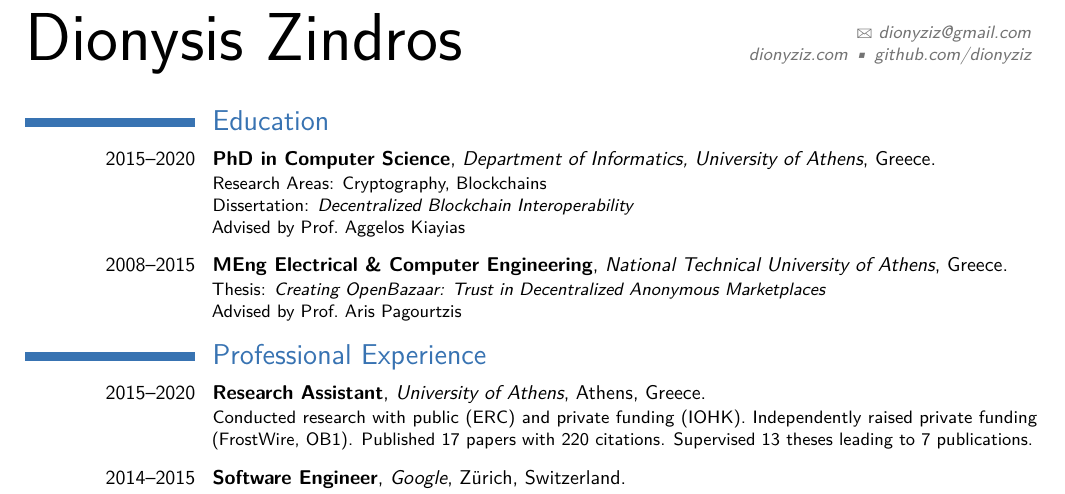
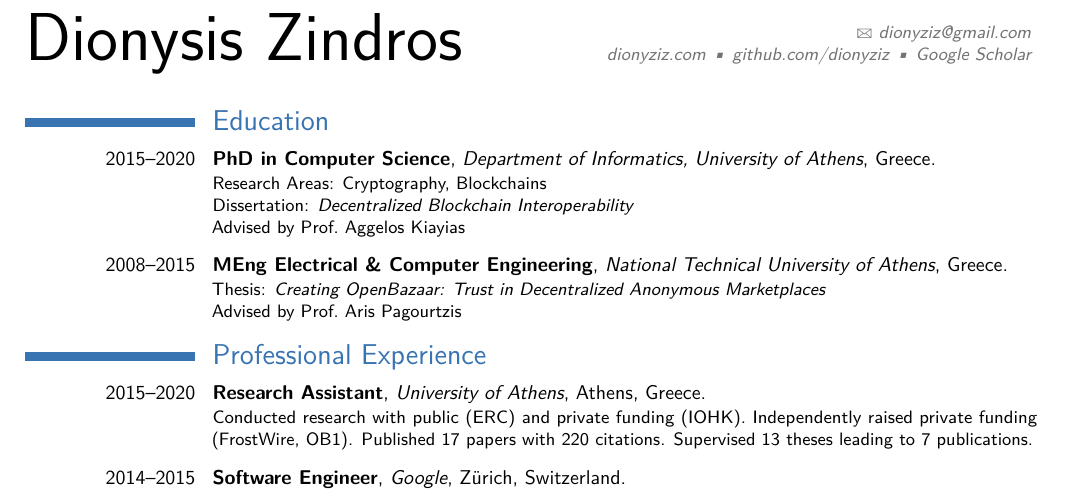
Before and after one commit to dionyziz/cv, a LaTeX CV (cv2.tex): part of page 1 of 3, cut so that both start at the same text. Compiled offline with pdfLaTeX.

Commit message:
Add Google Scholar link

```diff
--- a/cv2.tex
+++ b/cv2.tex
@@ -37,7 +37,8 @@
 %\phone[fax]{+3~(456)~789~012}                      % optional, remove / comment the line if not wanted
 \email{dionyziz@gmail.com}                               % optional, remove / comment the line if not wanted
 \extrainfo{\href{https://dionyziz.com}{dionyziz.com}
-\textbullet{} \href{https://github.com/dionyziz}{github.com/dionyziz}\\
+\textbullet{} \href{https://github.com/dionyziz}{github.com/dionyziz}
+\textbullet{} \href{https://scholar.google.com/citations?user=vR8HlYMAAAAJ\&hl=en}{Google Scholar}\\
 %Date of birth: 30 Nov 1987\\                 % optional, remove / comment the line if not wanted
 %Nationality: Greek
 }
```
